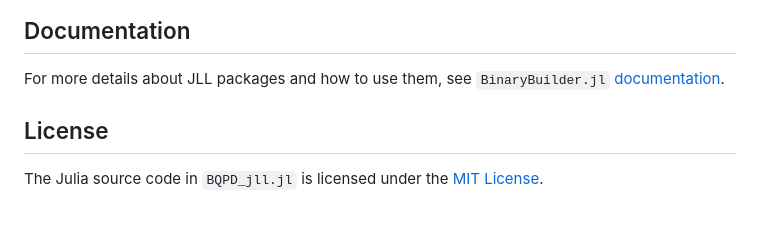
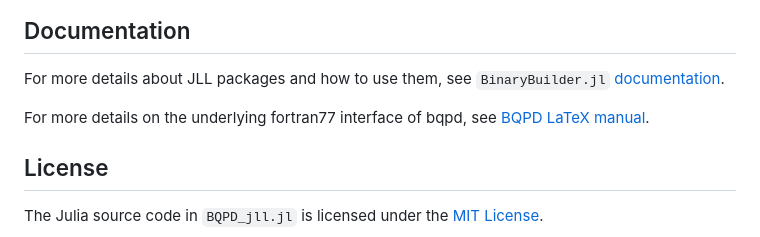
Before and after one commit to leyffer/BQPD_jll.jl, a Markdown page: README.md, the part around the change. GitHub-like rendering; blank space fills up the shorter version.

Commit message:
Update README.md
added link to bqpd manual to the README

```diff
--- a/README.md
+++ b/README.md
@@ -5,6 +5,8 @@ This is an autogenerated package constructed using [`BinaryBuilder.jl`](https://
 ## Documentation
 
 For more details about JLL packages and how to use them, see `BinaryBuilder.jl` [documentation](https://docs.binarybuilder.org/stable/jll/).
+
+For more details on the underlying fortran77 interface of bqpd, see [BQPD LaTeX manual](bqpd.tex).
 
 ## License
 
```
